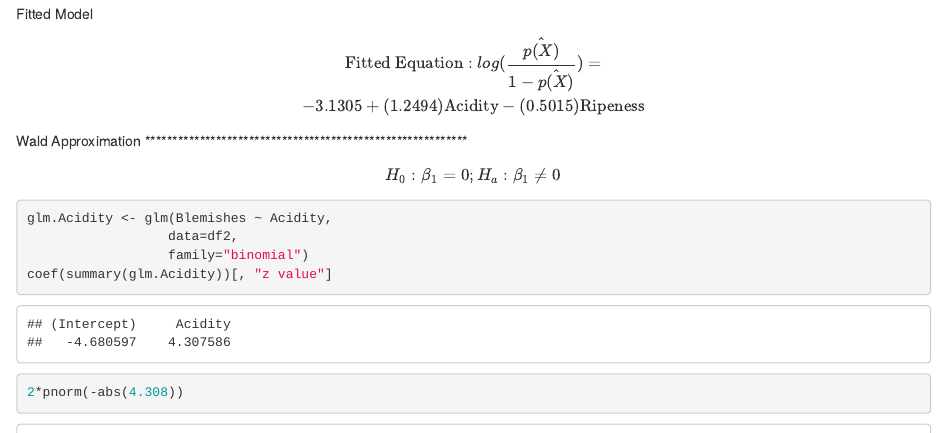
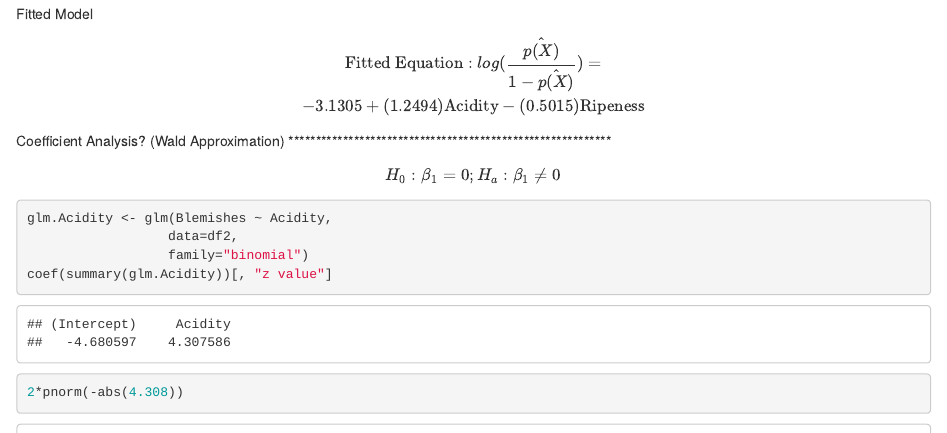
Before and after one commit to JinBurgess/OrangesAnalysis, an R Markdown document (Stats-ProjectAnalysis.Rmd): the page in a window 1100 px wide, from 4330 px down. Rendered offline with R 4.5, knitr and Pandoc, with nearby package versions.

Commit message:
Updated with GLM

```diff
--- a/Stats-ProjectAnalysis.Rmd
+++ b/Stats-ProjectAnalysis.Rmd
@@ -453,7 +453,7 @@ $$
 \text{Fitted Equation}: log(\frac{\hat{p(X)}}{1 - \hat{p(X)}}) = \\
 -3.1305 + (1.2494)\text{Acidity} - (0.5015) \text{Ripeness}
 $$
-Wald Approximation
+Coefficient Analysis? (Wald Approximation)
 ***********************************************************
 
 $$
```
Also changed, not shown: Stats-ProjectAnalysis.Rmd (11 more changed lines).
